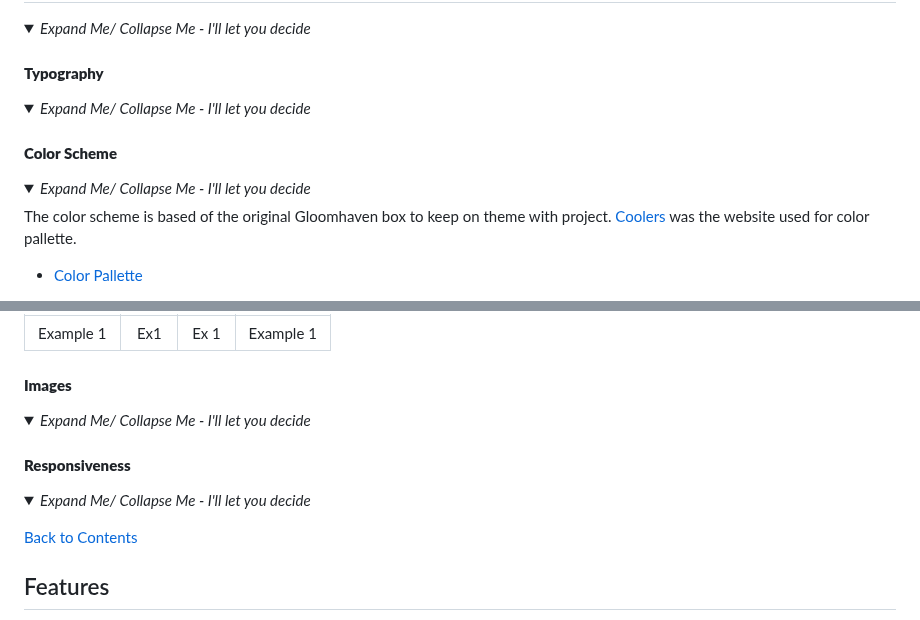
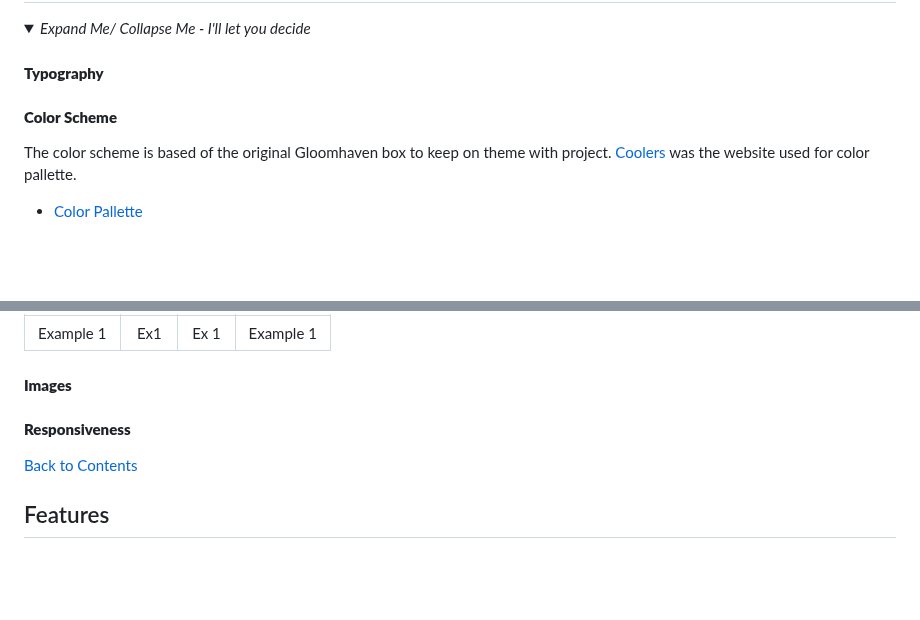
Before and after one commit to JLatham85/gloomhaven-universe, a Markdown page: README.md, 2 parts joined by grey strips. Rendered like a GitHub page; folded sections open; blank space fills up the shorter version.

Commit message:
remove <details> from design sub-headings

```diff
--- a/README.md
+++ b/README.md
@@ -208,15 +208,7 @@ Visitors will have an option to join live sessions, provide feedback for site de
 
 #### **Typography**
 
-<details>
-<summary><i>Expand Me/ Collapse Me - I'll let you decide</i></summary>
-
-</details>
-
 #### **Color Scheme** <!--Use a contrast site as well and mention this-->
-
-<details>
-<summary><i>Expand Me/ Collapse Me - I'll let you decide</i></summary>
 
 <!--CSS Name - Color in css thats pre-determined-->
 
@@ -239,16 +229,6 @@ The below will display that I have used a contrast grid to make sure website is
 #### **Images** <!--Insert any tools used to generate images and add which programme we used to render-->
 
-<details>
-<summary><i>Expand Me/ Collapse Me - I'll let you decide</i></summary>
-
-</details>
-
 #### **Responsiveness**
-
-<details>
-<summary><i>Expand Me/ Collapse Me - I'll let you decide</i></summary>
-
-</details>
 
 </details> <!--Insert before this details to include in Design choices-->
 
```
Also changed, not shown: other parts of README.md (+0 -2 lines).
